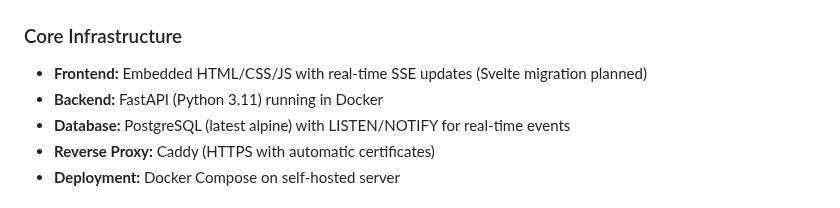
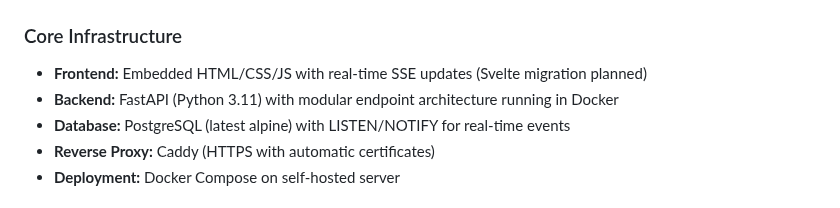
Before and after one commit to derspotter/rechtmaschine, a Markdown page: README.md, the part around the change. GitHub-like rendering.

```diff
--- a/README.md
+++ b/README.md
@@ -25,7 +25,7 @@ Fully functional production system with:
 
 ### Core Infrastructure
 - **Frontend:** Embedded HTML/CSS/JS with real-time SSE updates (Svelte migration planned)
-- **Backend:** FastAPI (Python 3.11) running in Docker
+- **Backend:** FastAPI (Python 3.11) with modular endpoint architecture running in Docker
 - **Database:** PostgreSQL (latest alpine) with LISTEN/NOTIFY for real-time events
 - **Reverse Proxy:** Caddy (HTTPS with automatic certificates)
 - **Deployment:** Docker Compose on self-hosted server
```
Also changed, not shown: CLAUDE.md (+28 -12 lines).
